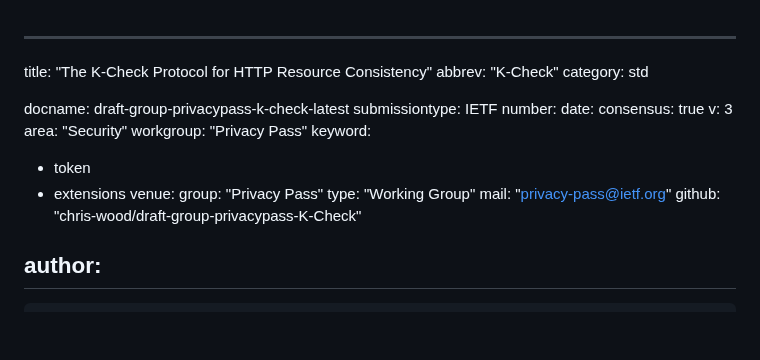
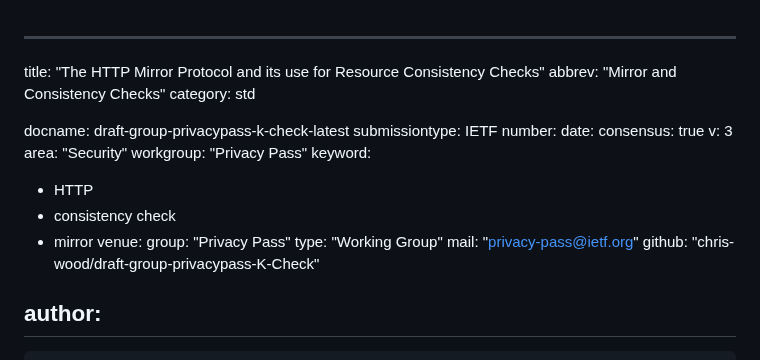
Before and after one commit to chris-wood/draft-group-privacypass-k-check, a Markdown page: draft-group-privacypass-k-check.md, the part around one of its changes. Drawn GitHub-style; blank space fills up the shorter version.

```diff
--- a/draft-group-privacypass-k-check.md
+++ b/draft-group-privacypass-k-check.md
@@ -1,6 +1,6 @@
 ---
-title: "The K-Check Protocol for HTTP Resource Consistency"
-abbrev: "K-Check"
+title: "The HTTP Mirror Protocol and its use for Resource Consistency Checks"
+abbrev: "Mirror and Consistency Checks"
 category: std
 
 docname: draft-group-privacypass-k-check-latest
@@ -12,8 +12,9 @@ v: 3
 area: "Security"
 workgroup: "Privacy Pass"
 keyword:
- - token
- - extensions
+ - HTTP
+ - consistency check
+ - mirror
 venue:
   group: "Privacy Pass"
   type: "Working Group"
```
Also changed, not shown: other parts of draft-group-privacypass-k-check.md (+68 -64 lines).
